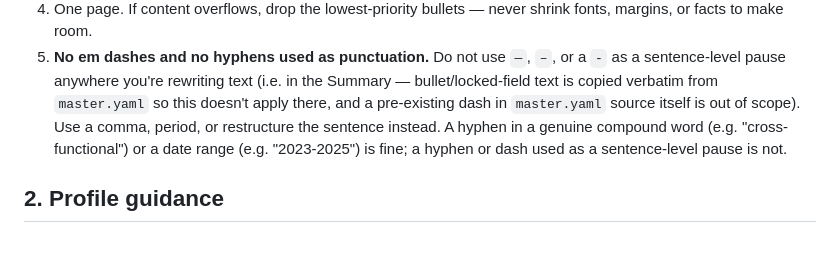
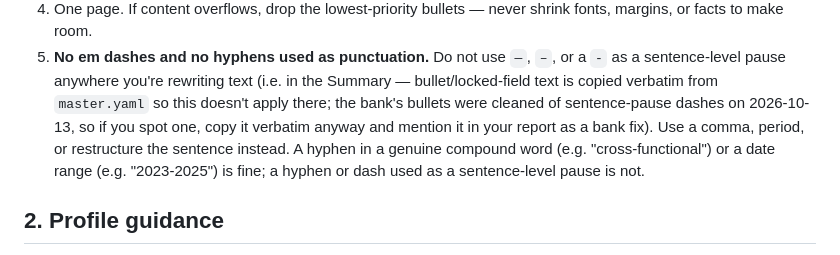
Before and after one commit to JJoopjip/ai-resume-generator, a Markdown page: prompts/tailor_resume.md, the part around the change. GitHub-like rendering.

Commit message:
Tailor prompt: bank bullets are now dash-free; flag any stragglers
Step 3 of the resume refinement: master.yaml (untracked) bullets rewritten to
drop sentence-pause em dashes and buzzword phrasing (win_retention pm,
boots_frontline pm/general, ot_launch 'Agile rituals', ot_access pm).

Co-Authored-By: Claude Opus 5.5 <noreply@anthropic.com>

```diff
--- a/prompts/tailor_resume.md
+++ b/prompts/tailor_resume.md
@@ -41,8 +41,9 @@ not a style note.
 5. **No em dashes and no hyphens used as punctuation.** Do not use `—`, `–`,
    or a `-` as a sentence-level pause anywhere you're rewriting text (i.e. in
    the Summary — bullet/locked-field text is copied verbatim from
-   `master.yaml` so this doesn't apply there, and a pre-existing dash in
-   `master.yaml` source itself is out of scope). Use a comma, period, or
+   `master.yaml` so this doesn't apply there; the bank's bullets were cleaned
+   of sentence-pause dashes on 2026-10-13, so if you spot one, copy it
+   verbatim anyway and mention it in your report as a bank fix). Use a comma, period, or
    restructure the sentence instead. A hyphen in a genuine compound word
    (e.g. "cross-functional") or a date range (e.g. "2023-2025") is fine; a
    hyphen or dash used as a sentence-level pause is not.
```
